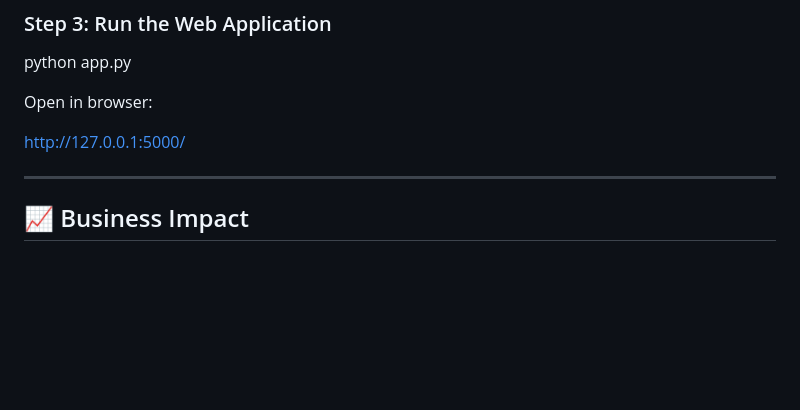
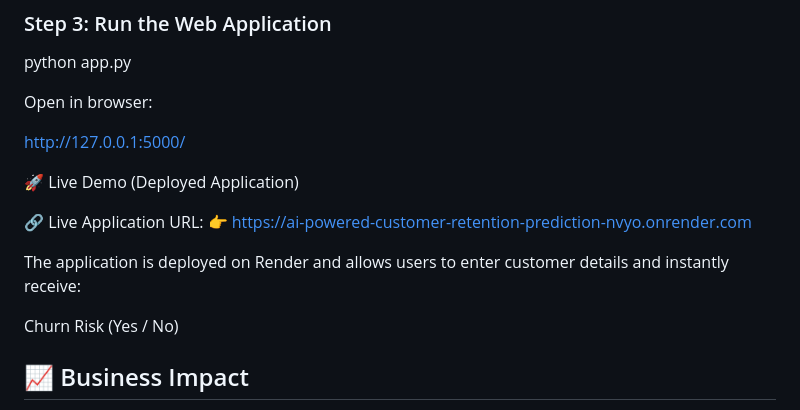
Before and after one commit to YNUDAYKIRAN/Chrun-Customer-Retention-Prediction-System, a Markdown page: README.md, the part around the change. Drawn GitHub-style; blank space fills up the shorter version.

Commit message:
Add live demo information to README
Added live demo section with application URL and business impact details.

```diff
--- a/README.md
+++ b/README.md
@@ -250,7 +250,14 @@ Open in browser:
 http://127.0.0.1:5000/
 
 
----
+🚀 Live Demo (Deployed Application)
+
+🔗 Live Application URL:
+👉 https://ai-powered-customer-retention-prediction-nvyo.onrender.com
+
+The application is deployed on Render and allows users to enter customer details and instantly receive:
+
+Churn Risk (Yes / No)
 
 ## 📈 Business Impact
 
```
